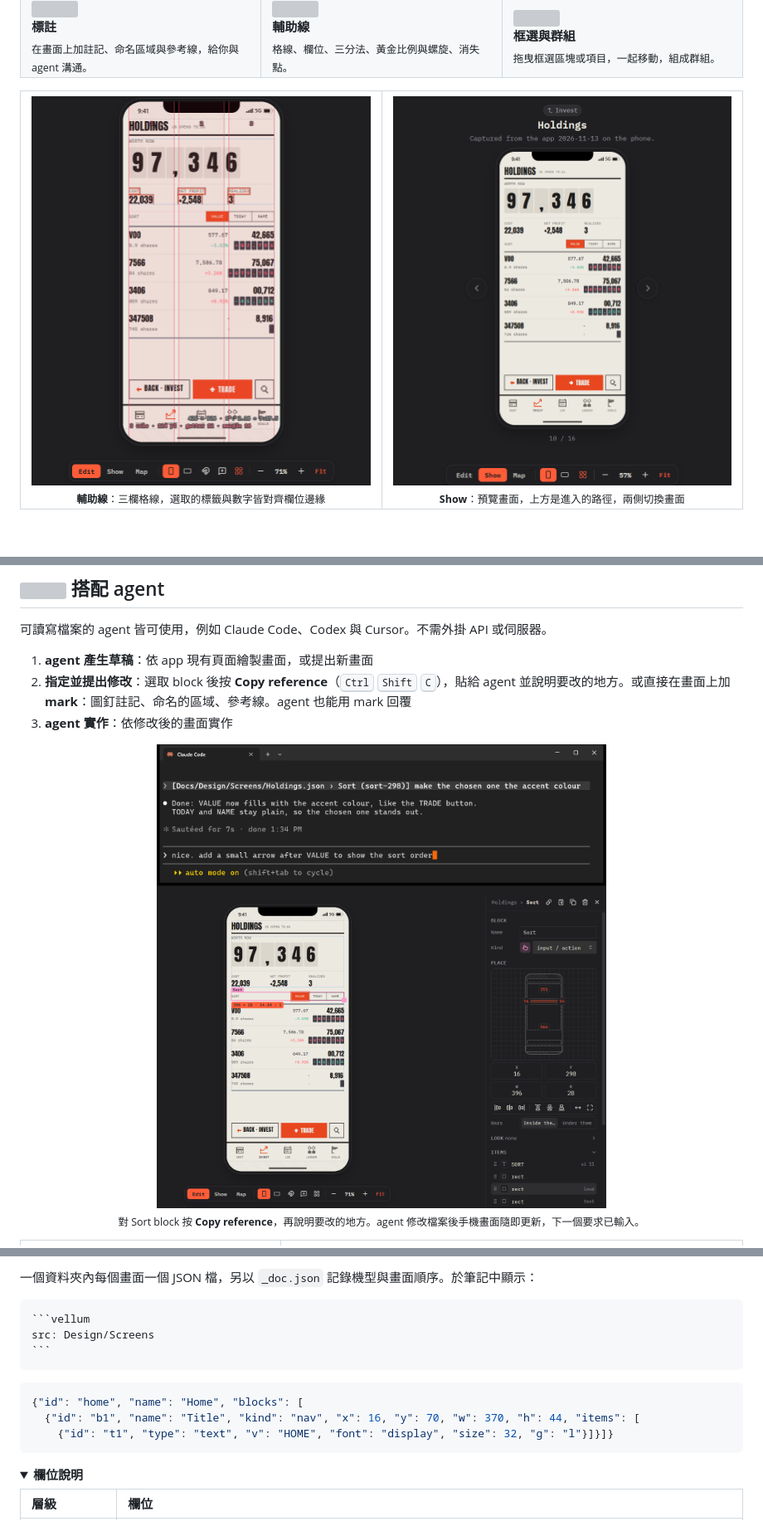
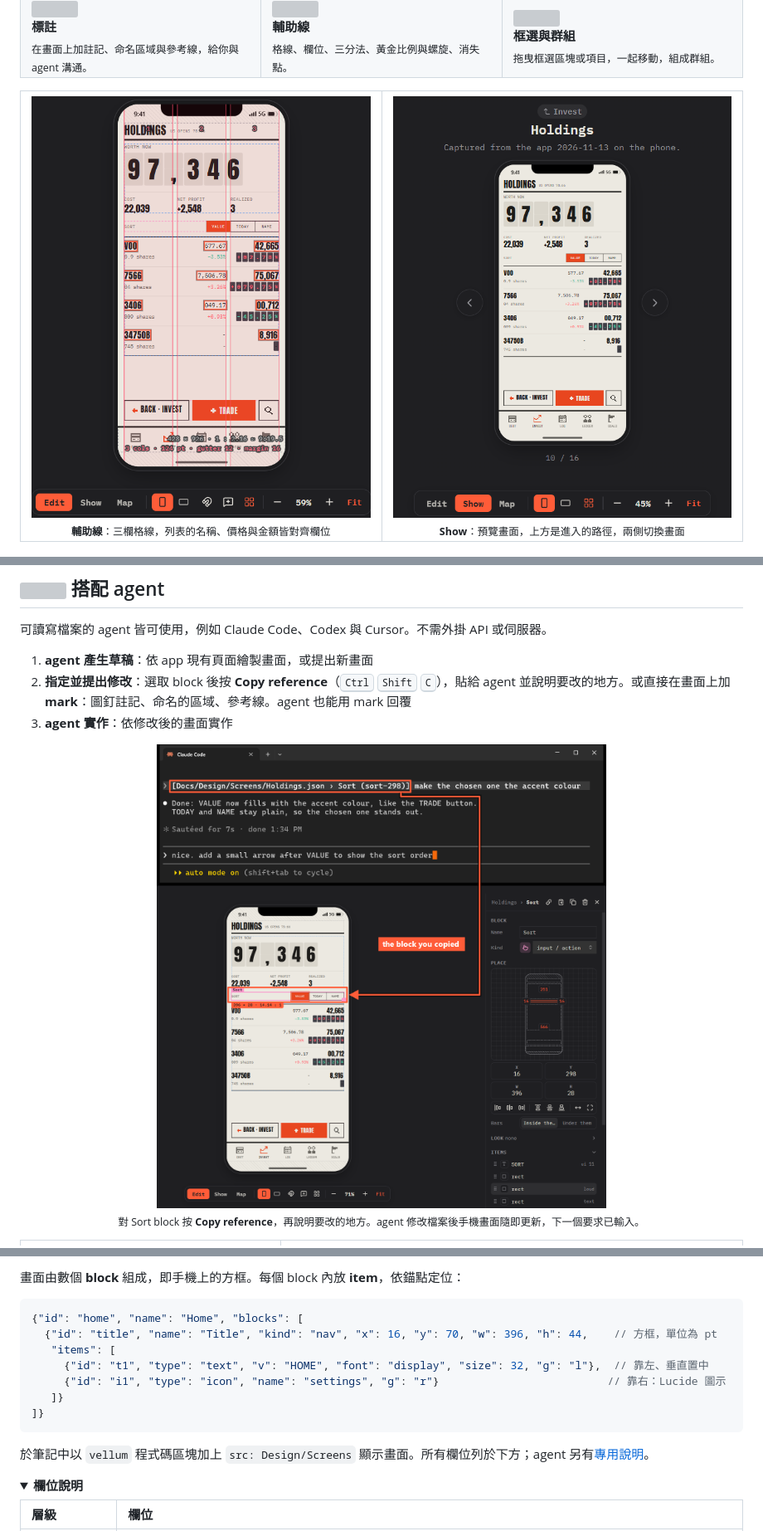
Before and after one commit to zelvet-velvet/vellum, a Markdown page: README.zh-TW.md, 3 parts joined by grey strips. Shown at 83% size. Rendered like a GitHub page; pictures changed too: assets/agent.png, assets/overlay.png, assets/show.png; folded sections open; blank space fills up the shorter version; grey boxes are pictures that could not be loaded.

Commit message:
docs: a guide for agents, the README's File format redrawn, the overlay shot on the list, an arrow in the agent shot
Co-Authored-By: Claude Opus 5.5 <noreply@anthropic.com>

`````diff
--- a/README.zh-TW.md
+++ b/README.zh-TW.md
@@ -76,7 +76,7 @@
 
 <table>
   <tr>
-    <td width="50%" align="center"><img src="assets/overlay.png" alt="Holdings 畫面上疊著三欄格線；已選取 COST、NET PROFIT、REALIZED 與其數字，皆對齊欄位邊緣"><br><sub><b>輔助線</b>：三欄格線，選取的標籤與數字皆對齊欄位邊緣</sub></td>
+    <td width="50%" align="center"><img src="assets/overlay.png" alt="Holdings 畫面上疊著三欄格線；列表的名稱對齊第一欄，價格對齊第二欄右緣，金額對齊右側邊距"><br><sub><b>輔助線</b>：三欄格線，列表的名稱、價格與金額皆對齊欄位</sub></td>
     <td width="50%" align="center"><img src="assets/show.png" alt="Show 模式：Holdings 畫面的預覽，上方是進入的路徑，兩側是切換畫面的箭頭"><br><sub><b>Show</b>：預覽畫面，上方是進入的路徑，兩側切換畫面</sub></td>
   </tr>
 </table>
@@ -158,18 +159,18 @@ flowchart LR
 ```
 
-一個資料夾內每個畫面一個 JSON 檔，另以 `_doc.json` 記錄機型與畫面順序。於筆記中顯示：
+畫面由數個 **block** 組成，即手機上的方框。每個 block 內放 **item**，依錨點定位：
 
-````markdown
-```vellum
-src: Design/Screens
+```jsonc
+{"id": "home", "name": "Home", "blocks": [
+  {"id": "title", "name": "Title", "kind": "nav", "x": 16, "y": 70, "w": 396, "h": 44,    // 方框，單位為 pt
+   "items": [
+     {"id": "t1", "type": "text", "v": "HOME", "font": "display", "size": 32, "g": "l"},  // 靠左、垂直置中
+     {"id": "i1", "type": "icon", "name": "settings", "g": "r"}                          // 靠右：Lucide 圖示
+   ]}
+]}
 ```
-````
 
-```json
-{"id": "home", "name": "Home", "blocks": [
-  {"id": "b1", "name": "Title", "kind": "nav", "x": 16, "y": 70, "w": 370, "h": 44, "items": [
-    {"id": "t1", "type": "text", "v": "HOME", "font": "display", "size": 32, "g": "l"}]}]}
-```
+於筆記中以 `vellum` 程式碼區塊加上 `src: Design/Screens` 顯示畫面。所有欄位列於下方；agent 另有[專用說明](docs/for-agents.md)。
 
 <details>
 <summary><b>欄位說明</b></summary>
`````
Also changed, not shown: other parts of README.zh-TW.md (+12 -11 lines), README.md (+23 -22 lines), docs/for-agents.md (added, +50 -0 lines), 2 other files.
